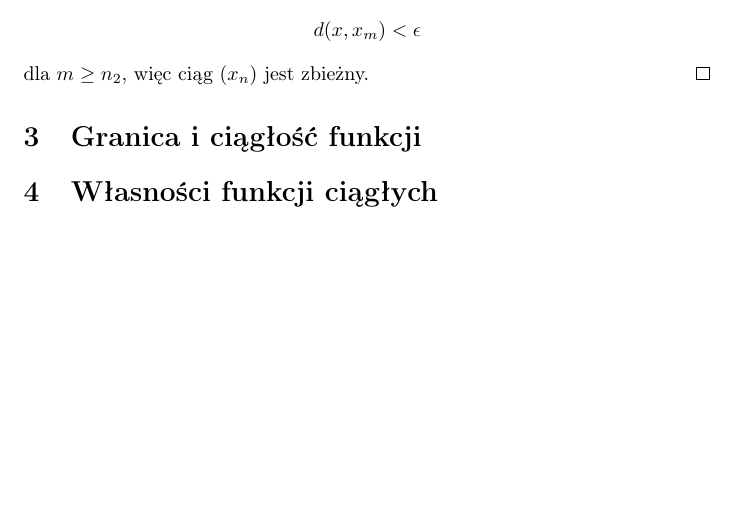
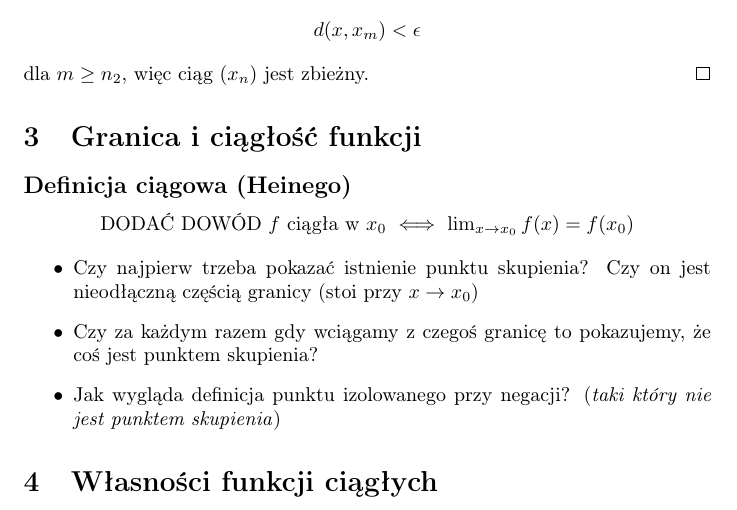
Before and after one commit to kjura/maths, a LaTeX document (rudnicki-analiza/notatki.tex): part of page 10 of 10, cut so that both start at the same text, the shorter picture padded with empty space. Compiled offline with pdfLaTeX.

Commit message:
rudnicki(draft): add questions for thought for limits and continuity

```diff
--- a/rudnicki-analiza/notatki.tex
+++ b/rudnicki-analiza/notatki.tex
@@ -399,6 +399,19 @@ Zaczniemy od lematu, który pomoże nam w końcowej fazie dowodu:
 \end{proof}
 
 \section{Granica i ciągłość funkcji}
+\subsection*{Definicja ciągowa (Heinego)}
+
+\begin{center}
+    DODAĆ DOWÓD \(f\) ciągła w \(x_0\) \(\iff\) \(\lim_{x \to x_0} f(x) = f(x_0)\)
+\end{center}
+
+\begin{itemize}
+    \item Czy najpierw trzeba pokazać istnienie punktu skupienia? Czy on jest nieodłączną częścią granicy (stoi przy \(x \to x_0\))
+    \item Czy za każdym razem gdy wciągamy z czegoś granicę to pokazujemy, że coś jest punktem skupienia?
+    \item Jak wygląda definicja punktu izolowanego przy negacji? (\emph{taki który nie jest punktem skupienia})
+\end{itemize}
+
+
 \section{Własności funkcji ciągłych}
 
 
```
